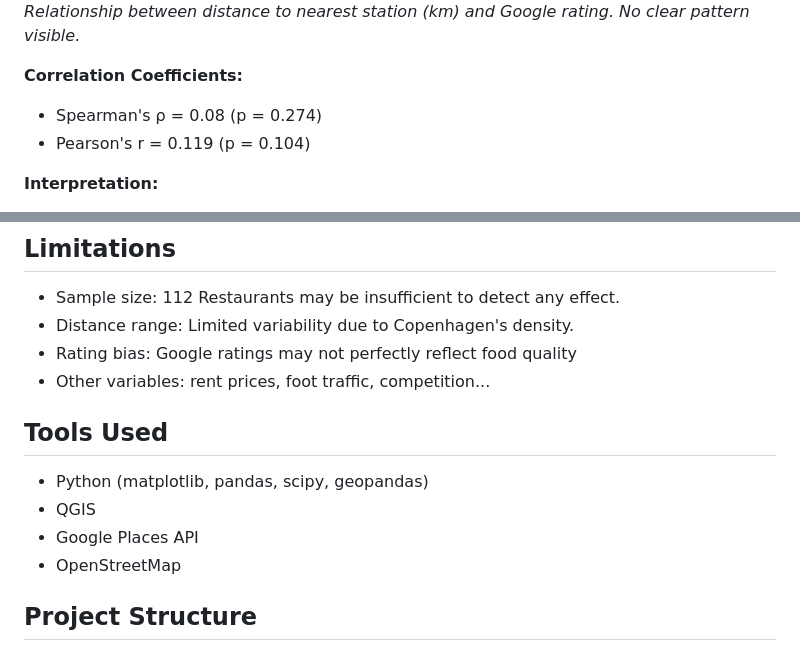
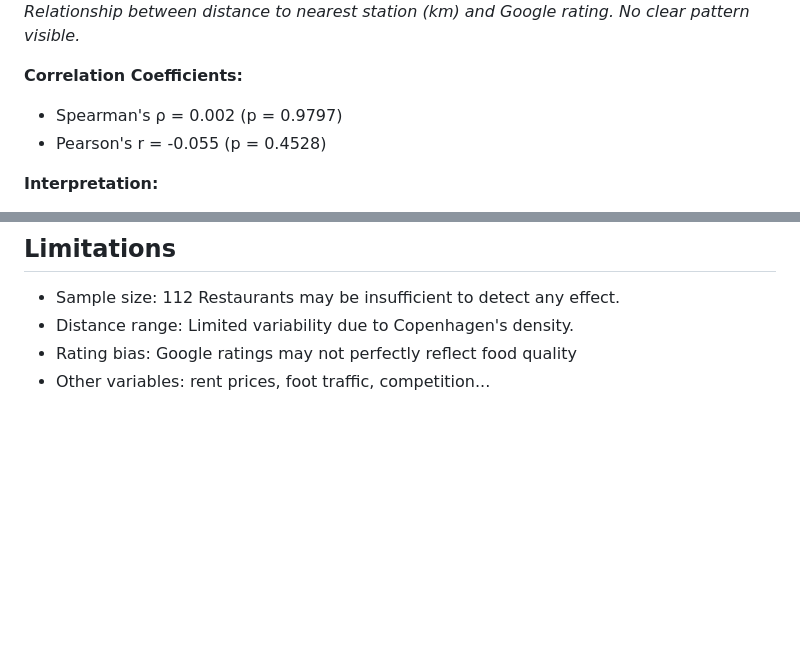
Before and after one commit to scet2/Kebap_Analysis, a Markdown page: README.md, 2 parts joined by grey strips. GitHub-like rendering; blank space fills up the shorter version.

Commit message:
cleanup README

```diff
--- a/README.md
+++ b/README.md
@@ -81,8 +81,8 @@ For each kebab restaurant, I calculated the Euclidean distance to all 107 statio
 _Relationship between distance to nearest station (km) and Google rating. No clear pattern visible._
 
 **Correlation Coefficients:**
-- Spearman's ρ = 0.08 (p = 0.274)
-- Pearson's r = 0.119 (p = 0.104)
+- Spearman's ρ = 0.002 (p = 0.9797)
+- Pearson's r = -0.055 (p = 0.4528)
 
 **Interpretation:**
 - There is essentially no meaningful correlation between distance and rating, as both correlation coefficients are very weak (close to zero).
@@ -96,11 +96,3 @@ _Relationship between distance to nearest station (km) and Google rating. No cle
 - Distance range: Limited variability due to Copenhagen's density.
 - Rating bias: Google ratings may not perfectly reflect food quality
 - Other variables: rent prices, foot traffic, competition...
-
-## Tools Used
-- Python (matplotlib, pandas, scipy, geopandas)
-- QGIS
-- Google Places API
-- OpenStreetMap
-
-## Project Structure
```
